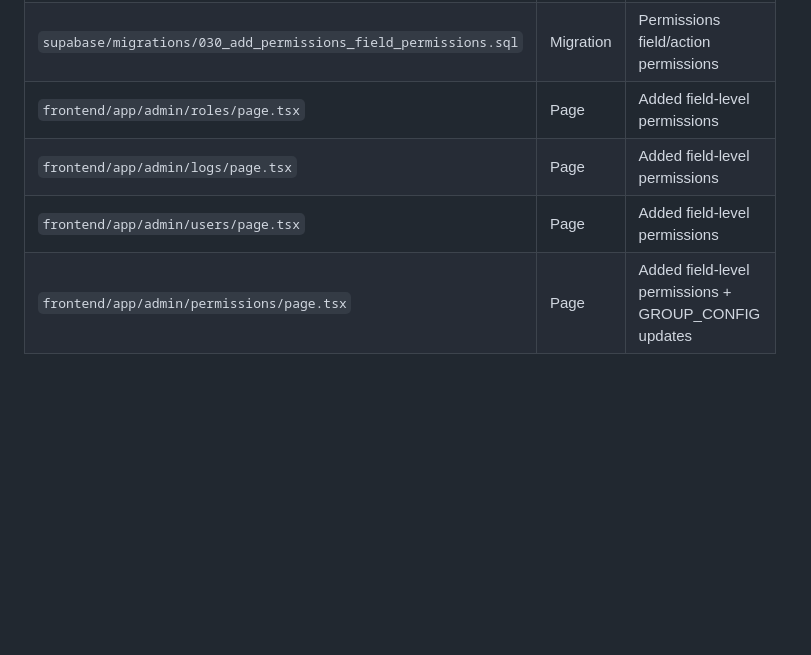
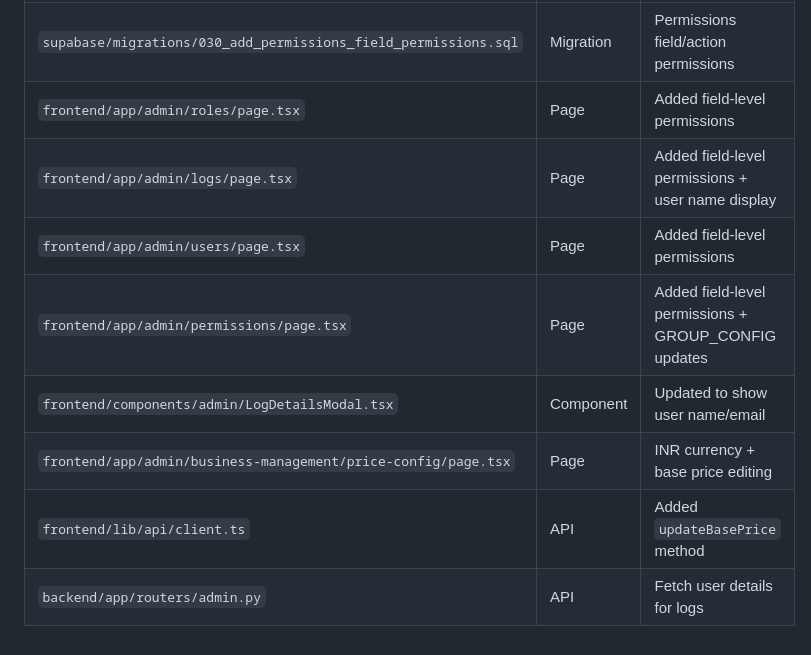
Before and after one commit to krishna070502/Venus-Systems, a Markdown page: Documentation/Field-Level-Permissions.md, the part around one of its changes. GitHub-like rendering; blank space fills up the shorter version.

```diff
--- a/Documentation/Field-Level-Permissions.md
+++ b/Documentation/Field-Level-Permissions.md
@@ -442,6 +595,10 @@ const canEdit = !permissionsLoading && hasPermission(userPermissions, 'module.ac
 | `supabase/migrations/029_add_users_field_permissions.sql` | Migration | Users field/action permissions |
 | `supabase/migrations/030_add_permissions_field_permissions.sql` | Migration | Permissions field/action permissions |
 | `frontend/app/admin/roles/page.tsx` | Page | Added field-level permissions |
-| `frontend/app/admin/logs/page.tsx` | Page | Added field-level permissions |
+| `frontend/app/admin/logs/page.tsx` | Page | Added field-level permissions + user name display |
 | `frontend/app/admin/users/page.tsx` | Page | Added field-level permissions |
 | `frontend/app/admin/permissions/page.tsx` | Page | Added field-level permissions + GROUP_CONFIG updates |
+| `frontend/components/admin/LogDetailsModal.tsx` | Component | Updated to show user name/email |
+| `frontend/app/admin/business-management/price-config/page.tsx` | Page | INR currency + base price editing |
+| `frontend/lib/api/client.ts` | API | Added `updateBasePrice` method |
+| `backend/app/routers/admin.py` | API | Fetch user details for logs |
```
Also changed, not shown: other parts of Documentation/Field-Level-Permissions.md (+153 -0 lines).
